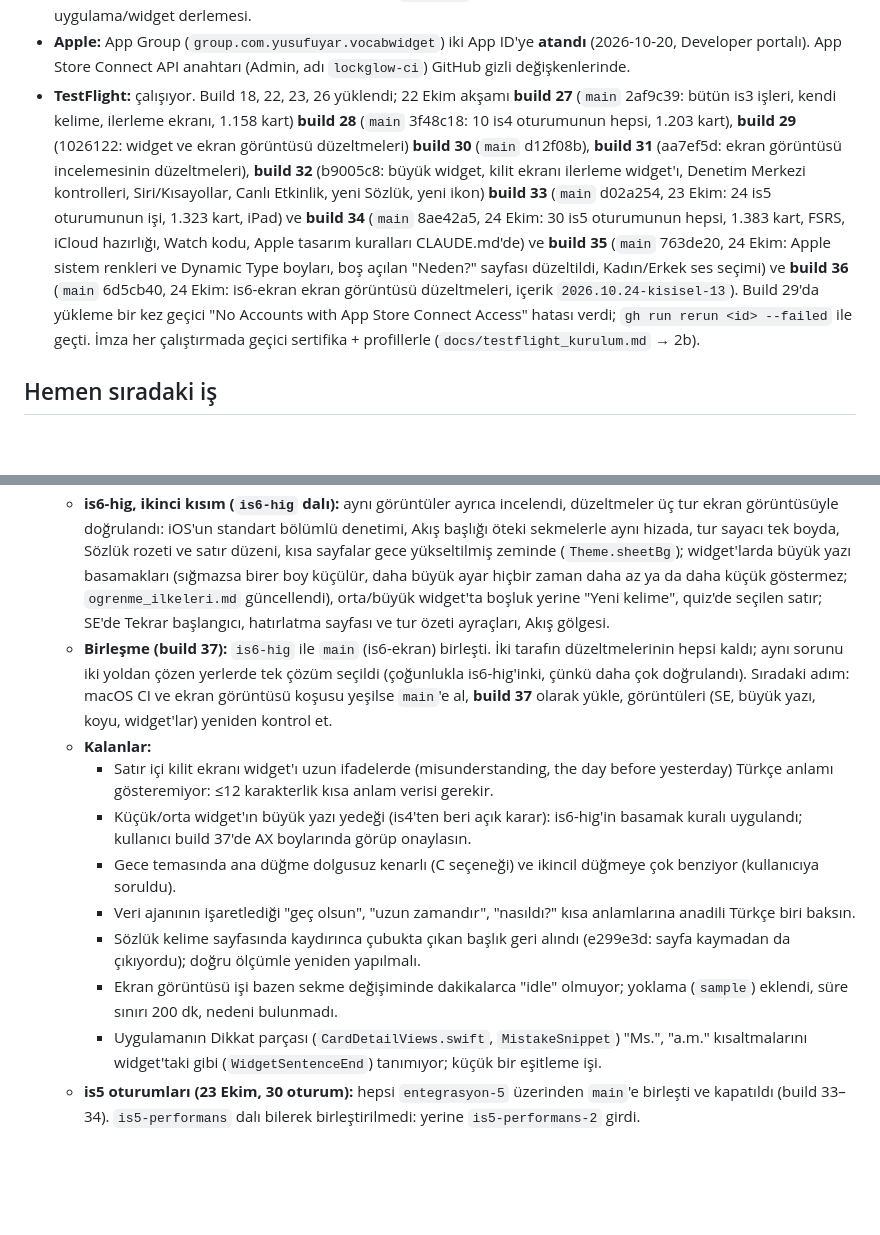
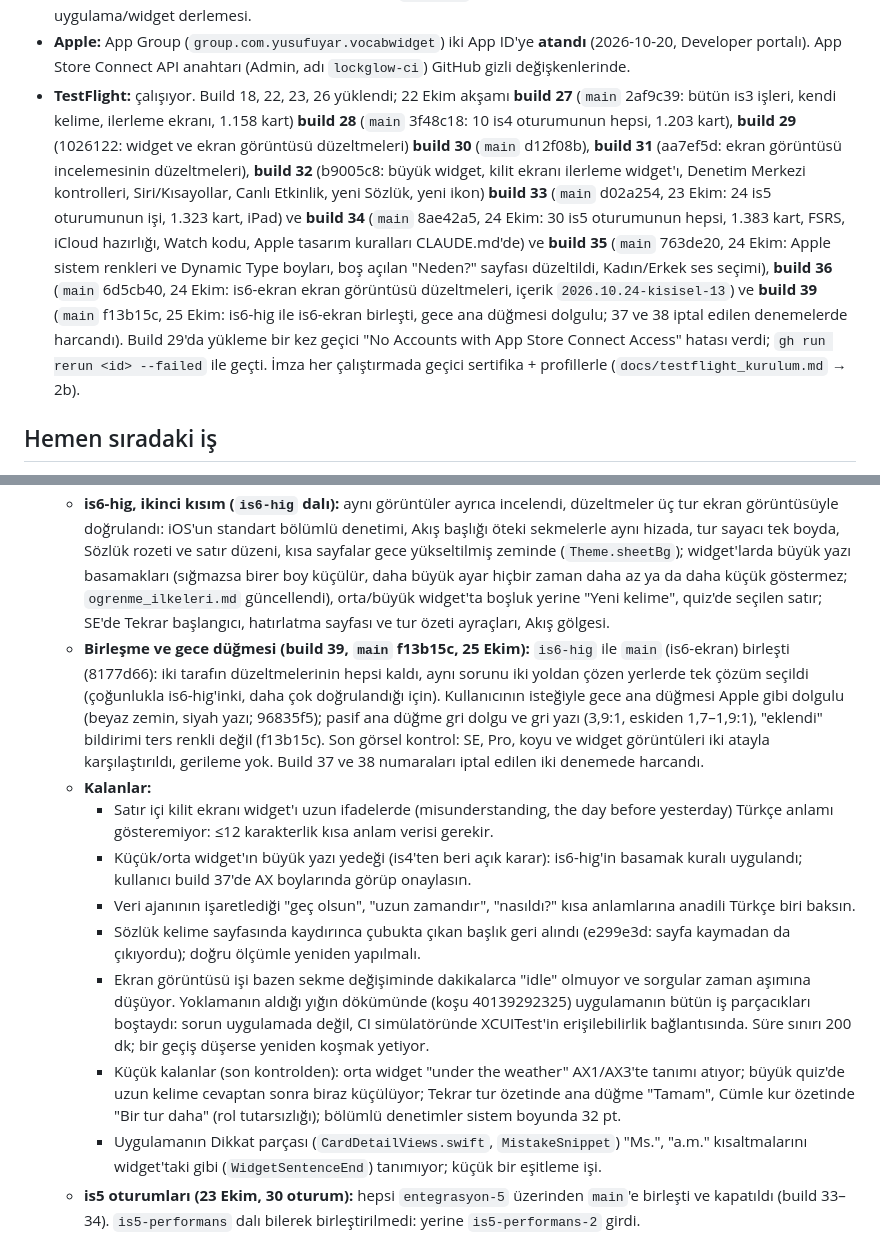
Before and after one commit to yusufuyar68/lockglow, a Markdown page: DEVIR.md, 2 parts joined by grey strips. GitHub-like rendering; blank space fills up the shorter version.

Commit message:
DEVIR: build 39 (birleşme ve gece düğmesi), kalanlar güncellendi
Build 39 = main f13b15c (is6-hig + is6-ekran birleşmesi, gece ana düğmesi dolgulu, pasif düğme gri). Gece düğmesi kalanlardan çıktı; ekran görüntüsü işindeki takılmanın test altyapısından geldiği (uygulamanın iş parçacıkları boştaydı) ve son kontrolün küçük kalanları yazıldı.

Co-Authored-By: Claude Opus 5.5 <noreply@anthropic.com>

```diff
--- a/DEVIR.md
+++ b/DEVIR.md
@@ -46,7 +46,7 @@ Lockglow, kilit ekranında ve ana ekranda İngilizce kelime gösteren, Türkçe
 - **İçerik:** 1.383 kart (`2026.10.24-kisisel-13`): s1–s9 + s10 iş, s11 seyahat, s12 sağlık, s13 sosyal hayat, s14 ev, s15 alışveriş ve para, s16 zaman, hava ve doğa, s17 teknoloji, s18 eğitim, s19 boş zaman, s20 günlük konuşma kalıpları, s21 duygular ve kişilik, s22 deyimler ve phrasal verb'ler. 147 kartta widget için kısa anlam (ana anlamın kısaltması), 584 karışan çift kaydı, 9 kişisel konu kartı (`sensitivity` 1: uygulamada görünür, widget'ta ve bildirimde görünmez).
 - **Testler:** her push'ta Linux Swift işi (`build.yml` → `swift-linux`; ~370 test; `linux_check.sh` Docker'da, AppModel de sahte modüllerle derlenir) ve Python testleri + `--strict` doğrulama. macOS işi elle: ~395 paket testi + uygulama/widget derlemesi.
 - **Apple:** App Group (`group.com.yusufuyar.vocabwidget`) iki App ID'ye **atandı** (2026-10-20, Developer portalı). App Store Connect API anahtarı (Admin, adı `lockglow-ci`) GitHub gizli değişkenlerinde.
-- **TestFlight:** çalışıyor. Build 18, 22, 23, 26 yüklendi; 22 Ekim akşamı **build 27** (`main` 2af9c39: bütün is3 işleri, kendi kelime, ilerleme ekranı, 1.158 kart) **build 28** (`main` 3f48c18: 10 is4 oturumunun hepsi, 1.203 kart), **build 29** (1026122: widget ve ekran görüntüsü düzeltmeleri) **build 30** (`main` d12f08b), **build 31** (aa7ef5d: ekran görüntüsü incelemesinin düzeltmeleri), **build 32** (b9005c8: büyük widget, kilit ekranı ilerleme widget'ı, Denetim Merkezi kontrolleri, Siri/Kısayollar, Canlı Etkinlik, yeni Sözlük, yeni ikon) **build 33** (`main` d02a254, 23 Ekim: 24 is5 oturumunun işi, 1.323 kart, iPad) ve **build 34** (`main` 8ae42a5, 24 Ekim: 30 is5 oturumunun hepsi, 1.383 kart, FSRS, iCloud hazırlığı, Watch kodu, Apple tasarım kuralları CLAUDE.md'de) ve **build 35** (`main` 763de20, 24 Ekim: Apple sistem renkleri ve Dynamic Type boyları, boş açılan "Neden?" sayfası düzeltildi, Kadın/Erkek ses seçimi) ve **build 36** (`main` 6d5cb40, 24 Ekim: is6-ekran ekran görüntüsü düzeltmeleri, içerik `2026.10.24-kisisel-13`). Build 29'da yükleme bir kez geçici "No Accounts with App Store Connect Access" hatası verdi; `gh run rerun <id> --failed` ile geçti. İmza her çalıştırmada geçici sertifika + profillerle (`docs/testflight_kurulum.md` → 2b).
+- **TestFlight:** çalışıyor. Build 18, 22, 23, 26 yüklendi; 22 Ekim akşamı **build 27** (`main` 2af9c39: bütün is3 işleri, kendi kelime, ilerleme ekranı, 1.158 kart) **build 28** (`main` 3f48c18: 10 is4 oturumunun hepsi, 1.203 kart), **build 29** (1026122: widget ve ekran görüntüsü düzeltmeleri) **build 30** (`main` d12f08b), **build 31** (aa7ef5d: ekran görüntüsü incelemesinin düzeltmeleri), **build 32** (b9005c8: büyük widget, kilit ekranı ilerleme widget'ı, Denetim Merkezi kontrolleri, Siri/Kısayollar, Canlı Etkinlik, yeni Sözlük, yeni ikon) **build 33** (`main` d02a254, 23 Ekim: 24 is5 oturumunun işi, 1.323 kart, iPad) ve **build 34** (`main` 8ae42a5, 24 Ekim: 30 is5 oturumunun hepsi, 1.383 kart, FSRS, iCloud hazırlığı, Watch kodu, Apple tasarım kuralları CLAUDE.md'de) ve **build 35** (`main` 763de20, 24 Ekim: Apple sistem renkleri ve Dynamic Type boyları, boş açılan "Neden?" sayfası düzeltildi, Kadın/Erkek ses seçimi), **build 36** (`main` 6d5cb40, 24 Ekim: is6-ekran ekran görüntüsü düzeltmeleri, içerik `2026.10.24-kisisel-13`) ve **build 39** (`main` f13b15c, 25 Ekim: is6-hig ile is6-ekran birleşti, gece ana düğmesi dolgulu; 37 ve 38 iptal edilen denemelerde harcandı). Build 29'da yükleme bir kez geçici "No Accounts with App Store Connect Access" hatası verdi; `gh run rerun <id> --failed` ile geçti. İmza her çalıştırmada geçici sertifika + profillerle (`docs/testflight_kurulum.md` → 2b).
 
 ## Hemen sıradaki iş
 
@@ -54,14 +54,14 @@ Lockglow, kilit ekranında ve ana ekranda İngilizce kelime gösteren, Türkçe
    - **is6-hig, ilk kısım (build 35):** tema token'ları Apple'ın sistem renklerine (zemin #F2F2F7, kart beyaz, metin kademeleri), yazılar Dynamic Type ölçeğine (İngilizce kelime 34, örnek cümle Body 17) geçti.
    - **is6-ekran (build 36, `main` 6d5cb40):** 763de20'nin 1.242 görüntüsü yedi ajanla incelendi, bulgular beş ajanla düzeltildi: SE'de açılmayan Söyle sayfası, "Devamı" çakışması, cümle kur sonucunun alt çubuk altında kalması, klavye altında kalan alanlar, gece temasında siyah sayfalar, sönük görünmeyen pasif ana düğme; widget'larda "…" ile kesilen örnek cümleler (artık yalnız bütün cümle; "Ms.", "a.m." cümleyi bölmüyor), büyük yazıda değişen Türkçe anlam, yan cümleden kelime taşıyan hata satırı, kilit ekranı ilerleme satırının kısa biçimleri, Canlı Etkinlik bitince onay işareti; içerik `2026.10.24-kisisel-13` (kısa anlamlar ana anlamın kısaltması). Ekran görüntüsü koşusu 40084142304 (yeşil).
    - **is6-hig, ikinci kısım (`is6-hig` dalı):** aynı görüntüler ayrıca incelendi, düzeltmeler üç tur ekran görüntüsüyle doğrulandı: iOS'un standart bölümlü denetimi, Akış başlığı öteki sekmelerle aynı hizada, tur sayacı tek boyda, Sözlük rozeti ve satır düzeni, kısa sayfalar gece yükseltilmiş zeminde (`Theme.sheetBg`); widget'larda büyük yazı basamakları (sığmazsa birer boy küçülür, daha büyük ayar hiçbir zaman daha az ya da daha küçük göstermez; `ogrenme_ilkeleri.md` güncellendi), orta/büyük widget'ta boşluk yerine "Yeni kelime", quiz'de seçilen satır; SE'de Tekrar başlangıcı, hatırlatma sayfası ve tur özeti ayraçları, Akış gölgesi.
-   - **Birleşme (build 37):** `is6-hig` ile `main` (is6-ekran) birleşti. İki tarafın düzeltmelerinin hepsi kaldı; aynı sorunu iki yoldan çözen yerlerde tek çözüm seçildi (çoğunlukla is6-hig'inki, çünkü daha çok doğrulandı). Sıradaki adım: macOS CI ve ekran görüntüsü koşusu yeşilse `main`'e al, **build 37** olarak yükle, görüntüleri (SE, büyük yazı, koyu, widget'lar) yeniden kontrol et.
+   - **Birleşme ve gece düğmesi (build 39, `main` f13b15c, 25 Ekim):** `is6-hig` ile `main` (is6-ekran) birleşti (8177d66): iki tarafın düzeltmelerinin hepsi kaldı, aynı sorunu iki yoldan çözen yerlerde tek çözüm seçildi (çoğunlukla is6-hig'inki, daha çok doğrulandığı için). Kullanıcının isteğiyle gece ana düğmesi Apple gibi dolgulu (beyaz zemin, siyah yazı; 96835f5); pasif ana düğme gri dolgu ve gri yazı (3,9:1, eskiden 1,7–1,9:1), "eklendi" bildirimi ters renkli değil (f13b15c). Son görsel kontrol: SE, Pro, koyu ve widget görüntüleri iki atayla karşılaştırıldı, gerileme yok. Build 37 ve 38 numaraları iptal edilen iki denemede harcandı.
    - **Kalanlar:**
      - Satır içi kilit ekranı widget'ı uzun ifadelerde (misunderstanding, the day before yesterday) Türkçe anlamı gösteremiyor: ≤12 karakterlik kısa anlam verisi gerekir.
      - Küçük/orta widget'ın büyük yazı yedeği (is4'ten beri açık karar): is6-hig'in basamak kuralı uygulandı; kullanıcı build 37'de AX boylarında görüp onaylasın.
-     - Gece temasında ana düğme dolgusuz kenarlı (C seçeneği) ve ikincil düğmeye çok benziyor (kullanıcıya soruldu).
      - Veri ajanının işaretlediği "geç olsun", "uzun zamandır", "nasıldı?" kısa anlamlarına anadili Türkçe biri baksın.
      - Sözlük kelime sayfasında kaydırınca çubukta çıkan başlık geri alındı (e299e3d: sayfa kaymadan da çıkıyordu); doğru ölçümle yeniden yapılmalı.
-     - Ekran görüntüsü işi bazen sekme değişiminde dakikalarca "idle" olmuyor; yoklama (`sample`) eklendi, süre sınırı 200 dk, nedeni bulunmadı.
+     - Ekran görüntüsü işi bazen sekme değişiminde dakikalarca "idle" olmuyor ve sorgular zaman aşımına düşüyor. Yoklamanın aldığı yığın dökümünde (koşu 40139292325) uygulamanın bütün iş parçacıkları boştaydı: sorun uygulamada değil, CI simülatöründe XCUITest'in erişilebilirlik bağlantısında. Süre sınırı 200 dk; bir geçiş düşerse yeniden koşmak yetiyor.
+     - Küçük kalanlar (son kontrolden): orta widget "under the weather" AX1/AX3'te tanımı atıyor; büyük quiz'de uzun kelime cevaptan sonra biraz küçülüyor; Tekrar tur özetinde ana düğme "Tamam", Cümle kur özetinde "Bir tur daha" (rol tutarsızlığı); bölümlü denetimler sistem boyunda 32 pt.
      - Uygulamanın Dikkat parçası (`CardDetailViews.swift`, `MistakeSnippet`) "Ms.", "a.m." kısaltmalarını widget'taki gibi (`WidgetSentenceEnd`) tanımıyor; küçük bir eşitleme işi.
    - **is5 oturumları (23 Ekim, 30 oturum):** hepsi `entegrasyon-5` üzerinden `main`'e birleşti ve kapatıldı (build 33–34). `is5-performans` dalı bilerek birleştirilmedi: yerine `is5-performans-2` girdi.
    - **Kullanıcı adımları:** iCloud (App ID'de iCloud kutusu, sonra `project.yml`'e entitlement satırı: `is5-icloud.md`), Apple Watch (iki yeni App ID + App Group, sonra saati TestFlight'a gömme: `is5-watch.md`). Gizlilik politikası iCloud açılmadan güncellenmeli. İçerik için 37 soru: `docs/icerik_uretimi/sorular_kullaniciya.md`.
```
